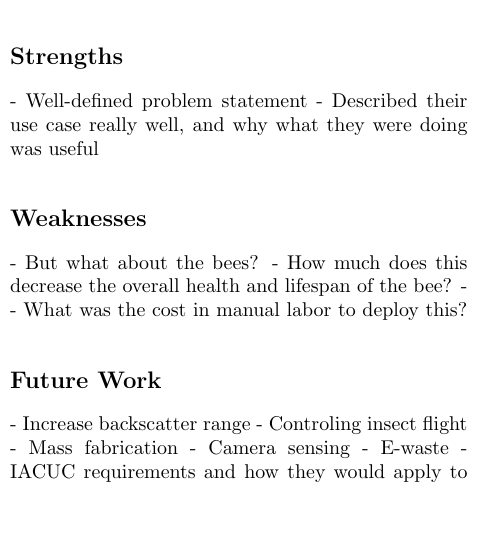
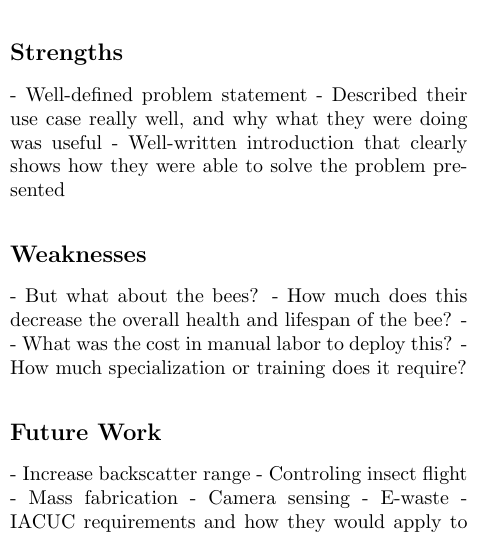
Before and after one commit to mwilliammyers/living-iot-review, a LaTeX document (main.tex): part of one column of page 2 of 3, cut so that both start at the same text, the shorter picture padded with empty space. Compiled offline with pdfLaTeX.

Commit message:
Fleshed out even more

```diff
--- a/main.tex
+++ b/main.tex
@@ -52,6 +52,7 @@ Put the introduction here. Write about where the paper came from, why it is impo
 
 - Well-defined problem statement
     - Described their use case really well, and why what they were doing was useful
+- Well-written introduction that clearly shows how they were able to solve the problem presented
 
 \subsection*{Weaknesses}
 
@@ -59,6 +60,7 @@ Put the introduction here. Write about where the paper came from, why it is impo
     - How much does this decrease the overall health and lifespan of the bee?
 -
 - What was the cost in manual labor to deploy this?
+    - How much specialization or training does it require?
 
 \subsection*{Future Work}
 
```
